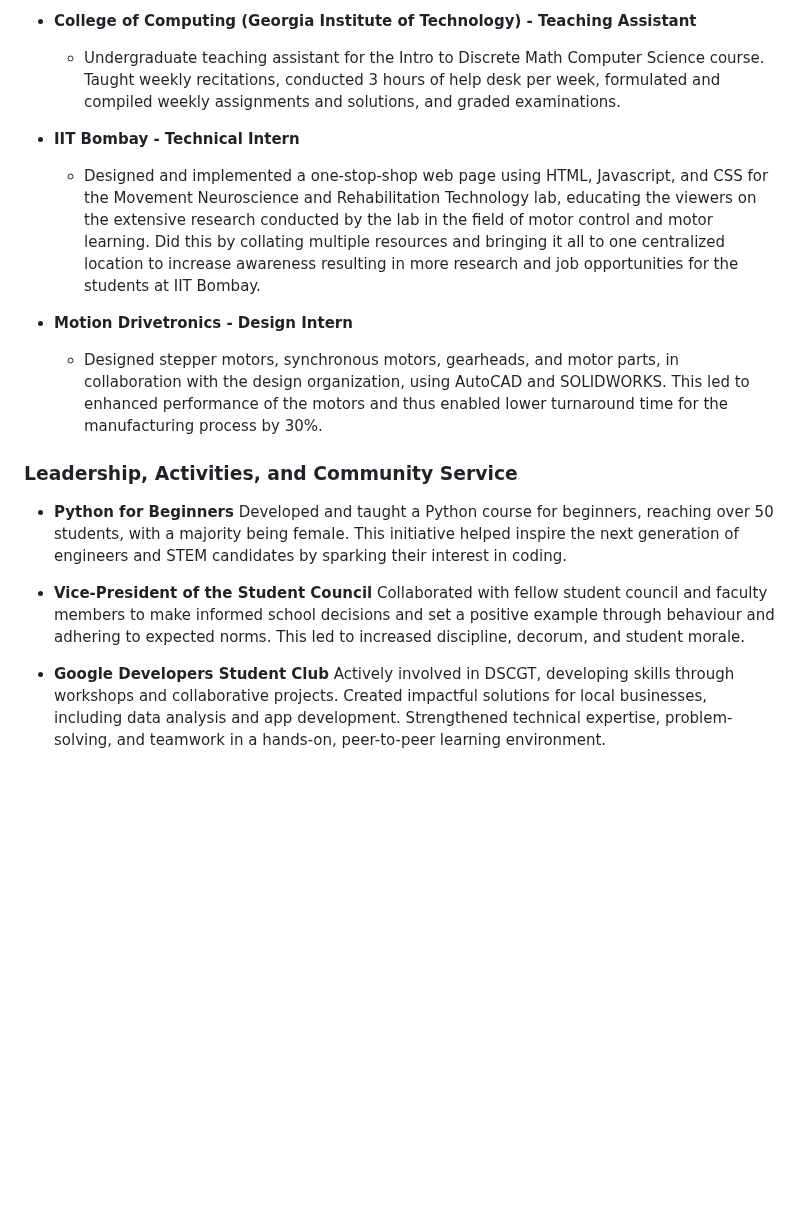
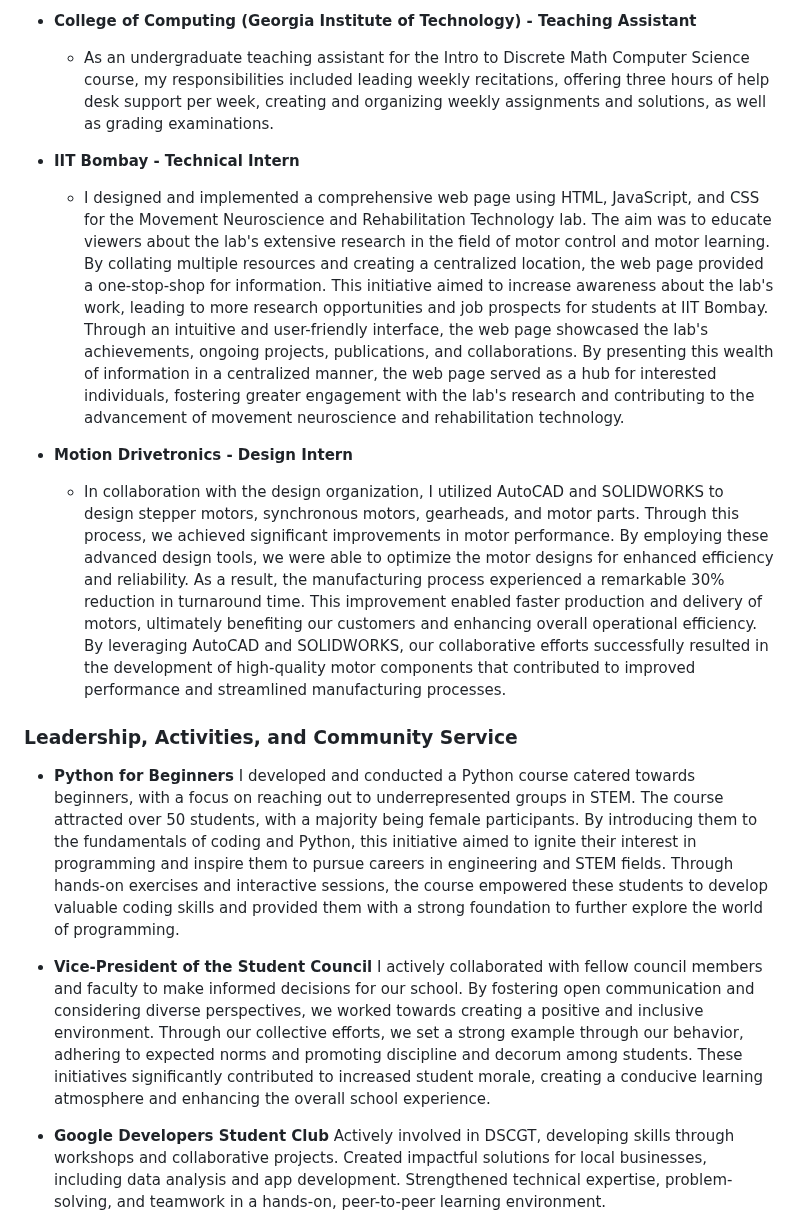
Before and after one commit to prishasheth/prishasheth.github.io, a Markdown page: docs/index.md, the part around the change. Rendered like a GitHub page; blank space fills up the shorter version.

```diff
--- a/docs/index.md
+++ b/docs/index.md
@@ -68,24 +68,22 @@ I developed an interactive C program specifically tailored for the Game Boy Adva
       Implemented technologies such as lazy loading to access API data quicker and more efficiently to improve run times.
 
 - **College of Computing (Georgia Institute of Technology) - Teaching Assistant**
-    - Undergraduate teaching assistant for the Intro to Discrete Math Computer Science course. Taught weekly recitations, conducted 3 hours of help desk per week, formulated and compiled weekly assignments and solutions, and graded examinations.
+    - As an undergraduate teaching assistant for the Intro to Discrete Math Computer Science course, my responsibilities included leading weekly recitations, offering three hours of help desk support per week, creating and organizing weekly assignments and solutions, as well as grading examinations.
 
 - **IIT Bombay - Technical Intern**
-    - Designed and implemented a one-stop-shop web page using HTML, Javascript, and CSS for the Movement Neuroscience and Rehabilitation Technology lab, educating the viewers on the extensive research conducted by the lab in the field of motor control and motor learning. Did this by collating multiple resources and bringing it all to one centralized location to increase awareness resulting in more research and job opportunities for the students at IIT Bombay.
+    - I designed and implemented a comprehensive web page using HTML, JavaScript, and CSS for the Movement Neuroscience and Rehabilitation Technology lab. The aim was to educate viewers about the lab's extensive research in the field of motor control and motor learning. By collating multiple resources and creating a centralized location, the web page provided a one-stop-shop for information. This initiative aimed to increase awareness about the lab's work, leading to more research opportunities and job prospects for students at IIT Bombay. Through an intuitive and user-friendly interface, the web page showcased the lab's achievements, ongoing projects, publications, and collaborations. By presenting this wealth of information in a centralized manner, the web page served as a hub for interested individuals, fostering greater engagement with the lab's research and contributing to the advancement of movement neuroscience and rehabilitation technology.
 
  - **Motion Drivetronics - Design Intern**
-     - Designed stepper motors, synchronous motors, gearheads, and motor parts, in collaboration with the design organization, using
-AutoCAD and SOLIDWORKS. This led to enhanced performance of the motors and thus enabled lower turnaround time for the manufacturing process by 30%.
-
+     - In collaboration with the design organization, I utilized AutoCAD and SOLIDWORKS to design stepper motors, synchronous motors, gearheads, and motor parts. Through this process, we achieved significant improvements in motor performance. By employing these advanced design tools, we were able to optimize the motor designs for enhanced efficiency and reliability. As a result, the manufacturing process experienced a remarkable 30% reduction in turnaround time. This improvement enabled faster production and delivery of motors, ultimately benefiting our customers and enhancing overall operational efficiency. By leveraging AutoCAD and SOLIDWORKS, our collaborative efforts successfully resulted in the development of high-quality motor components that contributed to improved performance and streamlined manufacturing processes.
 
 <a id="lacs"></a>
 ### **Leadership, Activities, and Community Service**
 
  - **Python for Beginners**
-Developed and taught a Python course for beginners, reaching over 50 students, with a majority being female. This initiative helped inspire the next generation of engineers and STEM candidates by sparking their interest in coding.
+I developed and conducted a Python course catered towards beginners, with a focus on reaching out to underrepresented groups in STEM. The course attracted over 50 students, with a majority being female participants. By introducing them to the fundamentals of coding and Python, this initiative aimed to ignite their interest in programming and inspire them to pursue careers in engineering and STEM fields. Through hands-on exercises and interactive sessions, the course empowered these students to develop valuable coding skills and provided them with a strong foundation to further explore the world of programming.
 
  - **Vice-President of the Student Council**
-Collaborated with fellow student council and faculty members to make informed school decisions and set a positive example through behaviour and adhering to expected norms. This led to increased discipline, decorum, and student morale.
+I actively collaborated with fellow council members and faculty to make informed decisions for our school. By fostering open communication and considering diverse perspectives, we worked towards creating a positive and inclusive environment. Through our collective efforts, we set a strong example through our behavior, adhering to expected norms and promoting discipline and decorum among students. These initiatives significantly contributed to increased student morale, creating a conducive learning atmosphere and enhancing the overall school experience.
 
  - **Google Developers Student Club**
 Actively involved in DSCGT, developing skills through workshops and collaborative projects. Created impactful solutions for local businesses, including data analysis and app development. Strengthened technical expertise, problem-solving, and teamwork in a hands-on, peer-to-peer learning environment.
```
